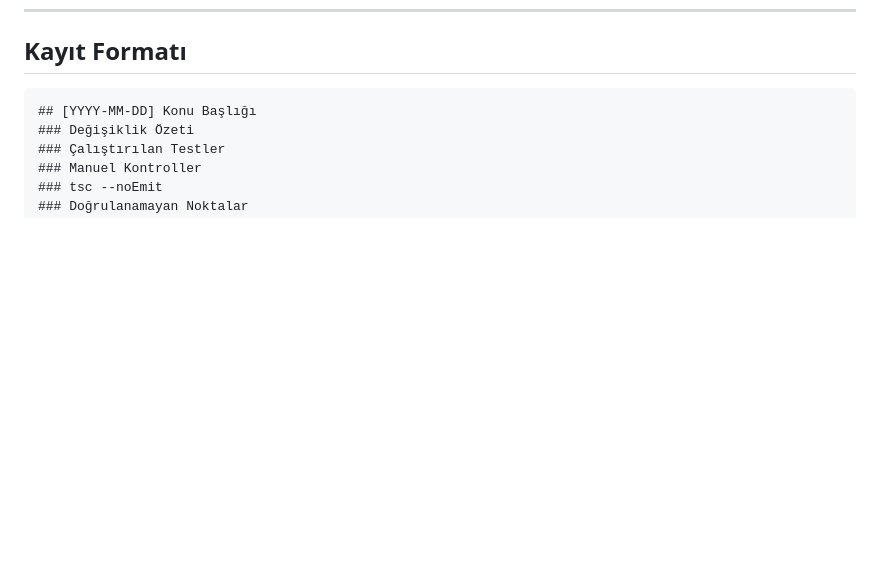
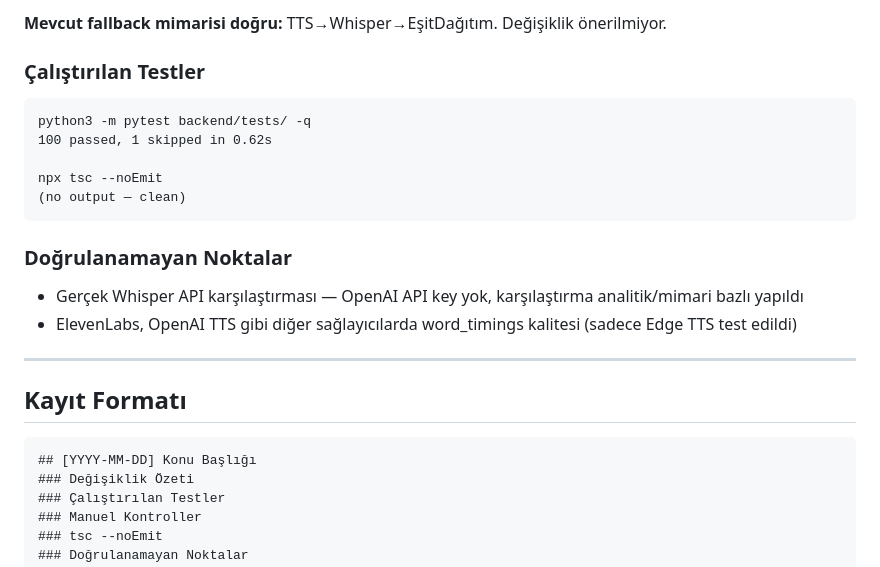
Before and after one commit to huskobro/ContentManager, a Markdown page: docs/QA_LOG.md, the part around one of its changes. GitHub-like rendering; blank space fills up the shorter version.

````diff
--- a/docs/QA_LOG.md
+++ b/docs/QA_LOG.md
@@ -255,3 +313,22 @@ npx tsc --noEmit
+**Mevcut fallback mimarisi doğru:** TTS→Whisper→EşitDağıtım. Değişiklik önerilmiyor.
+
+### Çalıştırılan Testler
+
+```
+python3 -m pytest backend/tests/ -q
+100 passed, 1 skipped in 0.62s
+
+npx tsc --noEmit
+(no output — clean)
+```
+
+### Doğrulanamayan Noktalar
+
+- Gerçek Whisper API karşılaştırması — OpenAI API key yok, karşılaştırma analitik/mimari bazlı yapıldı
+- ElevenLabs, OpenAI TTS gibi diğer sağlayıcılarda word_timings kalitesi (sadece Edge TTS test edildi)
+
+---
+
 ## Kayıt Formatı
 
 ```
````
Also changed, not shown: other parts of docs/QA_LOG.md (+58 -0 lines), docs/TIMING_COMPARISON.md (added, +133 -0 lines), docs/TTS_SUBTITLE_TRACE.md (+108 -84 lines).
